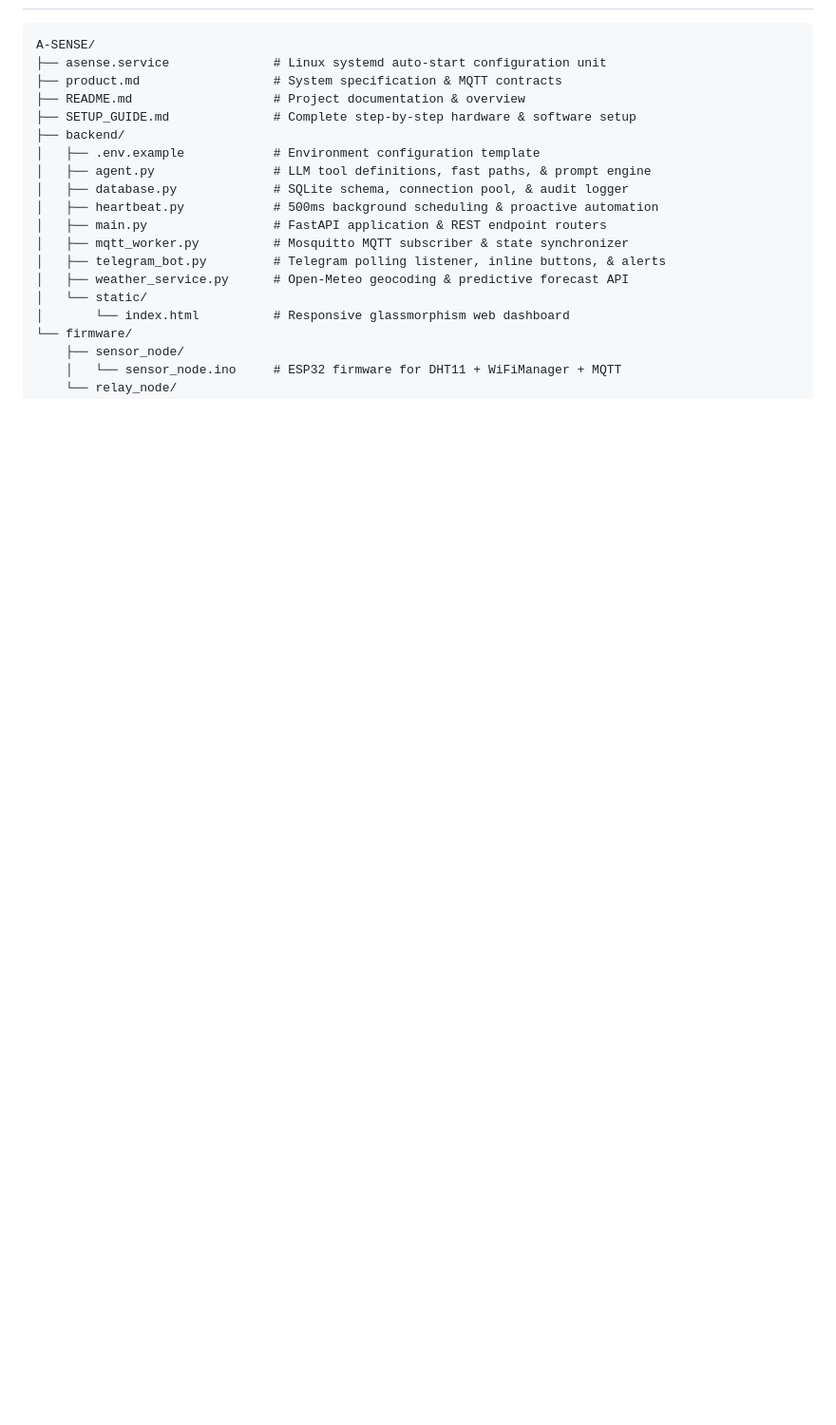
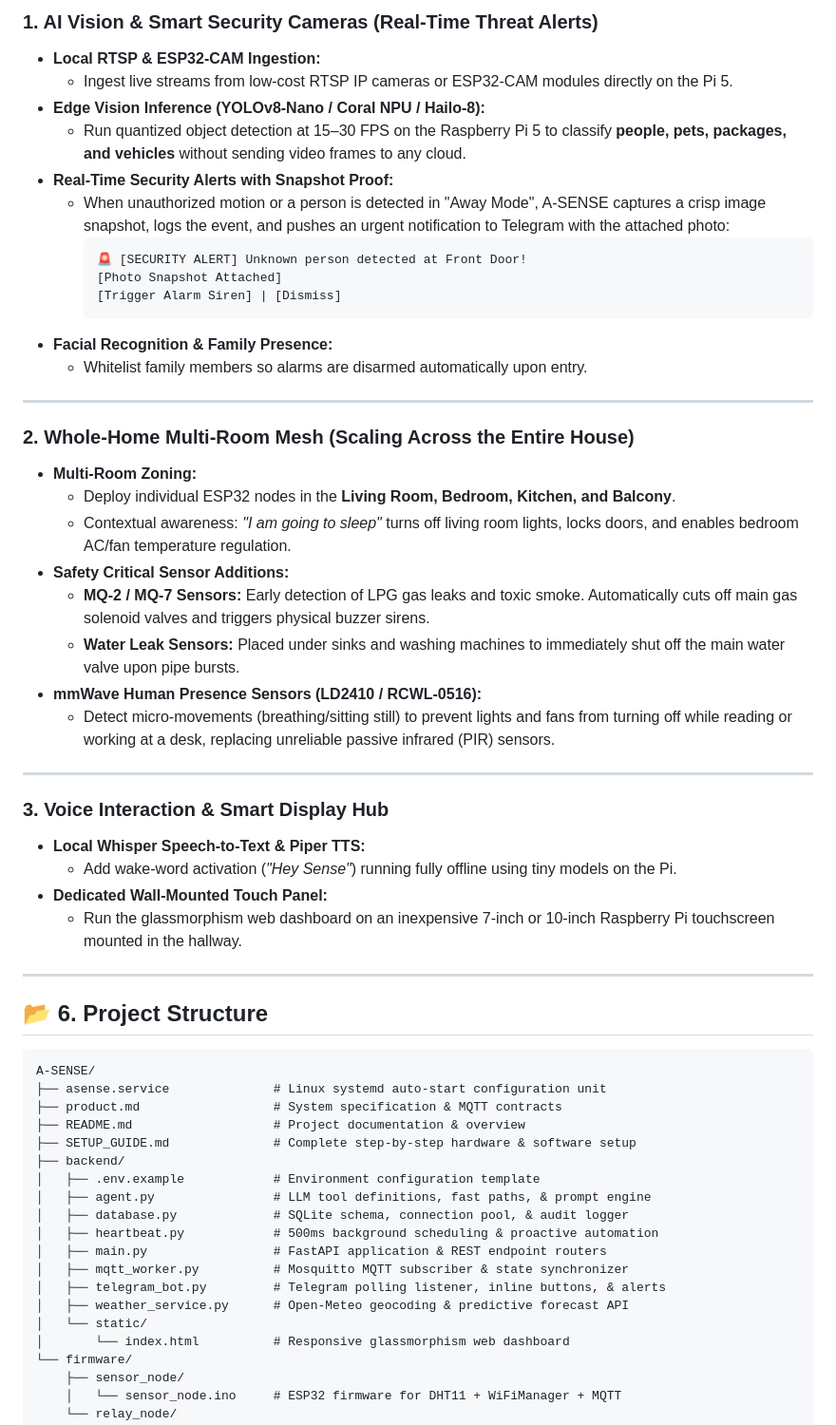
Before and after one commit to Vishal-Autade185/A-SENSE, a Markdown page: README.md, the part around one of its changes. Shown at 95% size. Rendered like a GitHub page; blank space fills up the shorter version.

Commit message:
docs: expand README with Whole-Home Automation and AI Vision Security roadmap

````diff
--- a/README.md
+++ b/README.md
@@ -123,3 +151,41 @@ flowchart TD
+### 1. AI Vision & Smart Security Cameras (Real-Time Threat Alerts)
+- **Local RTSP & ESP32-CAM Ingestion:**
+  - Ingest live streams from low-cost RTSP IP cameras or ESP32-CAM modules directly on the Pi 5.
+- **Edge Vision Inference (YOLOv8-Nano / Coral NPU / Hailo-8):**
+  - Run quantized object detection at 15–30 FPS on the Raspberry Pi 5 to classify **people, pets, packages, and vehicles** without sending video frames to any cloud.
+- **Real-Time Security Alerts with Snapshot Proof:**
+  - When unauthorized motion or a person is detected in "Away Mode", A-SENSE captures a crisp image snapshot, logs the event, and pushes an urgent notification to Telegram with the attached photo:
+    ```
+    🚨 [SECURITY ALERT] Unknown person detected at Front Door!
+    [Photo Snapshot Attached]
+    [Trigger Alarm Siren] | [Dismiss]
+    ```
+- **Facial Recognition & Family Presence:**
+  - Whitelist family members so alarms are disarmed automatically upon entry.
+
+---
+
+### 2. Whole-Home Multi-Room Mesh (Scaling Across the Entire House)
+- **Multi-Room Zoning:**
+  - Deploy individual ESP32 nodes in the **Living Room, Bedroom, Kitchen, and Balcony**.
+  - Contextual awareness: *"I am going to sleep"* turns off living room lights, locks doors, and enables bedroom AC/fan temperature regulation.
+- **Safety Critical Sensor Additions:**
+  - **MQ-2 / MQ-7 Sensors:** Early detection of LPG gas leaks and toxic smoke. Automatically cuts off main gas solenoid valves and triggers physical buzzer sirens.
+  - **Water Leak Sensors:** Placed under sinks and washing machines to immediately shut off the main water valve upon pipe bursts.
+- **mmWave Human Presence Sensors (LD2410 / RCWL-0516):**
+  - Detect micro-movements (breathing/sitting still) to prevent lights and fans from turning off while reading or working at a desk, replacing unreliable passive infrared (PIR) sensors.
+
+---
+
+### 3. Voice Interaction & Smart Display Hub
+- **Local Whisper Speech-to-Text & Piper TTS:**
+  - Add wake-word activation (*"Hey Sense"*) running fully offline using tiny models on the Pi.
+- **Dedicated Wall-Mounted Touch Panel:**
+  - Run the glassmorphism web dashboard on an inexpensive 7-inch or 10-inch Raspberry Pi touchscreen mounted in the hallway.
+
+---
+
+## 📂 6. Project Structure
 
 ```
 A-SENSE/
````
Also changed, not shown: other parts of README.md (+29 -1 lines).
